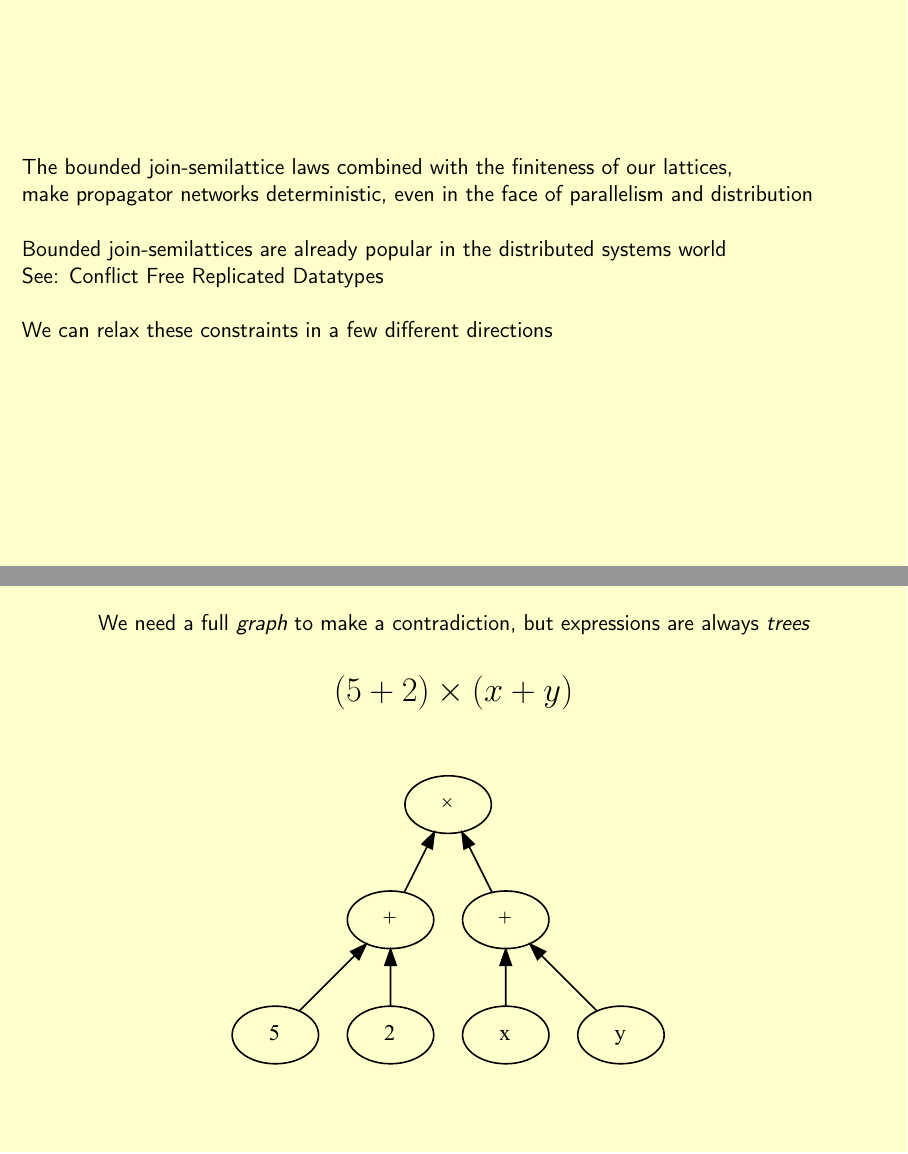
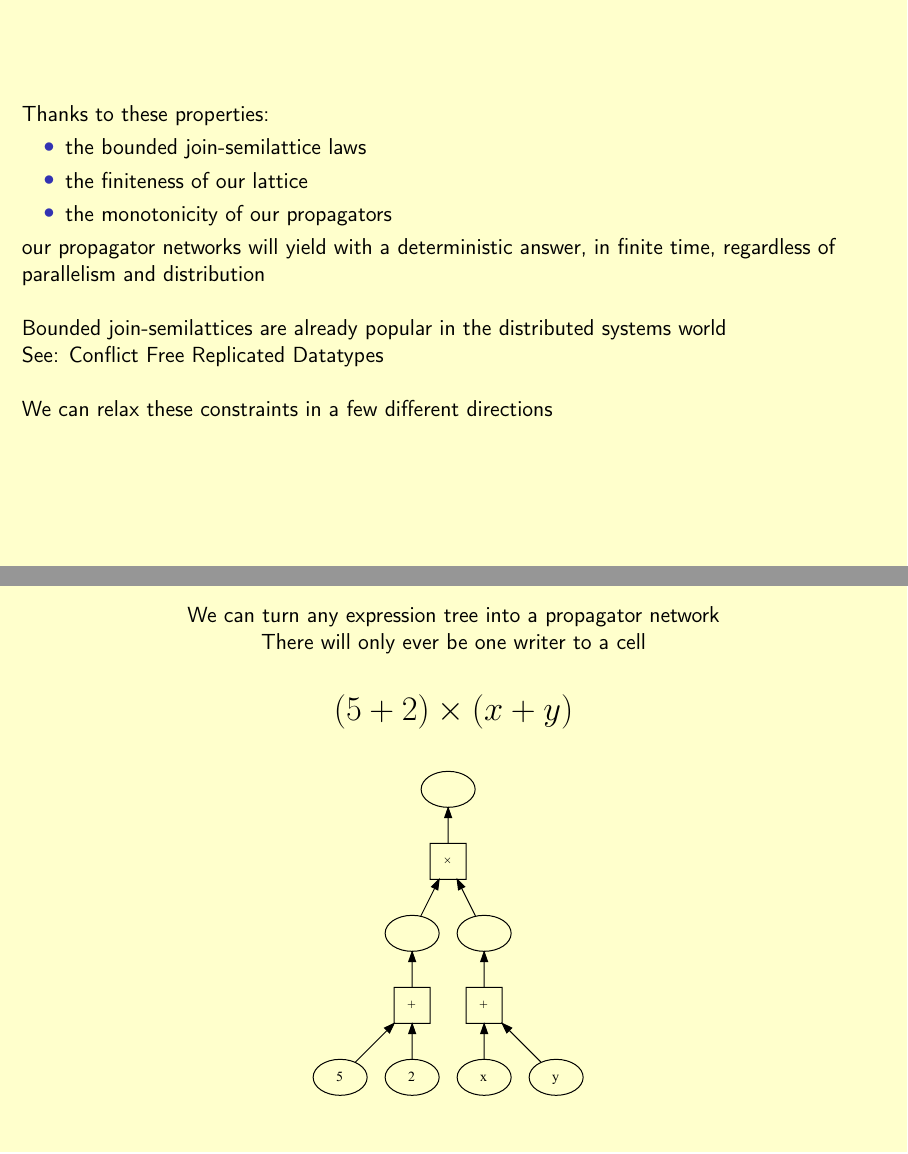
Before and after one commit to qfpl/propagators-bfpg, LaTeX slides (slides.tex, which reads semantics.tex, set.tex): pages 90 and 133 of 139, joined at a grey line. Compiled offline with pdfLaTeX.

Commit message:
Looking good?

```diff
--- a/semantics.tex
+++ b/semantics.tex
@@ -5,11 +5,13 @@
 \imageslide[0.8]{dcpo.pdf}
 
 \textslide{
-  We need a full {\it graph} to make a contradiction, but expressions are always {\it trees}
+  We can turn any expression tree into a propagator network
+
+  There will only ever be one writer to a cell
 
   \nl
 
   \LARGE{$(5+2) \times (x+y)$}
 
-  \includegraphics[scale=0.8]{tree.pdf}
+  \includegraphics[scale=0.5]{tree.pdf}
 }
--- a/set.tex
+++ b/set.tex
@@ -125,8 +125,13 @@ instance BoundedJoinSemilattice SudokuSet where
 }
 
 \textslideleft{
-  The bounded join-semilattice laws combined with the finiteness of our lattices, \\
-  make propagator networks deterministic, even in the face of parallelism and distribution
+  Thanks to these properties:
+  \begin{itemize}
+    \item the bounded join-semilattice laws
+    \item the finiteness of our lattice
+    \item the monotonicity of our propagators
+  \end{itemize}
+  our propagator networks will yield with a deterministic answer, in finite time, regardless of parallelism and distribution
 
   \pnl
 
```
Also changed, not shown: slides.tex (+1 -1 lines), diagrams/sudoku/sudoku11.png, diagrams/tree.pdf, extra.pdf, slides.pdf, set.tex (2 more changed lines), 1 other file.
